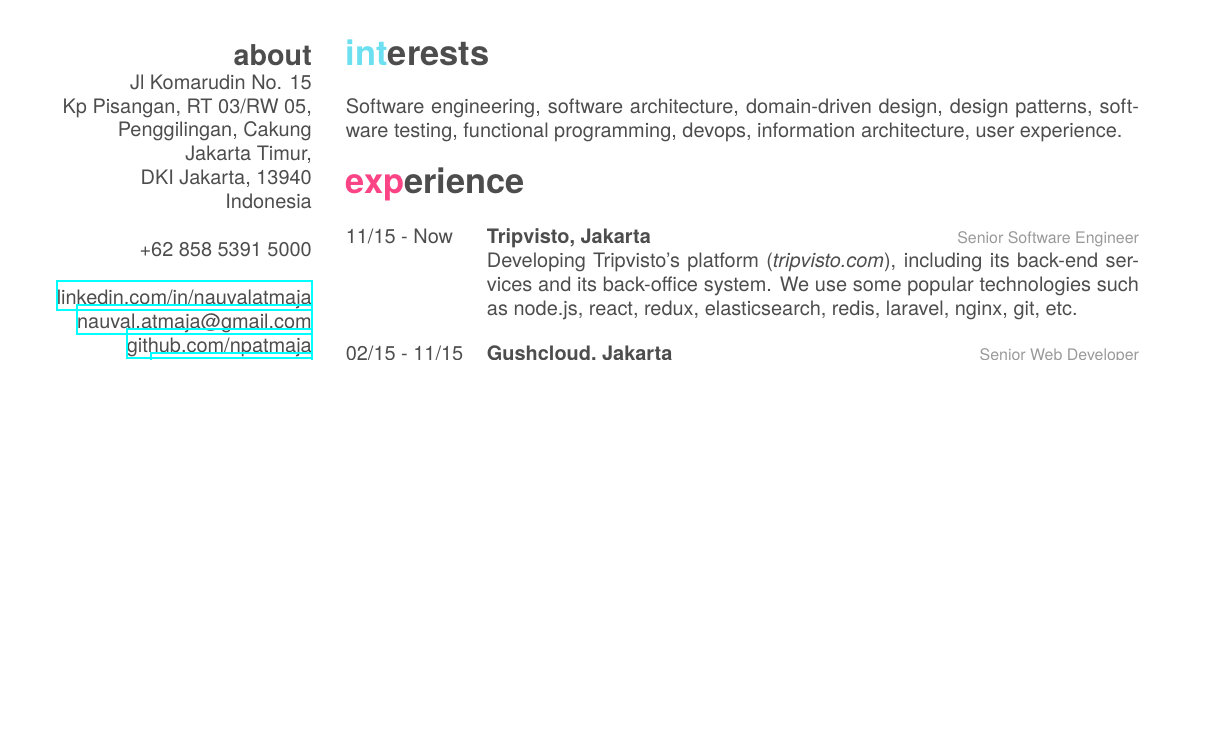
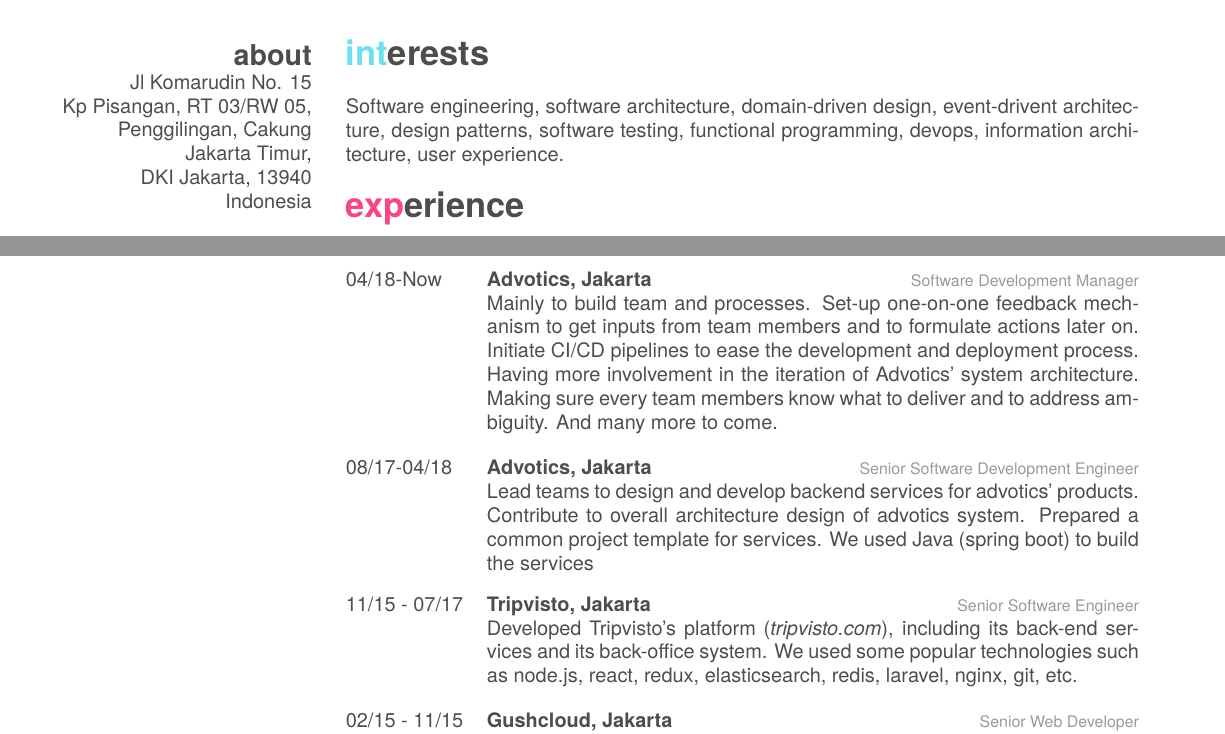
Before and after one commit to npatmaja/resume, a LaTeX CV (cv.tex): part of page 1 of 2 before the commit and two parts of pages 1 and 2 of 3 after it, the two joined at a grey line, cut so that both start at the same text, the shorter picture padded with empty space. Compiled offline with XeLaTeX; a missing font is replaced by an installed copy or a similar font.

Commit message:
Update experiences
Add advotics

```diff
--- a/cv.tex
+++ b/cv.tex
@@ -35,7 +35,7 @@
 
 \section{interests}
 
-Software engineering, software architecture, domain-driven design,
+Software engineering, software architecture, domain-driven design, event-drivent architecture,
 design patterns, software testing, functional programming, devops, information architecture,
 user experience.
 
@@ -43,11 +43,24 @@
 
 \begin{entrylist}
   \entry
-    {11/15 - Now}
+    {04/18-Now}
+    {Advotics, Jakarta}
+    {Software Development Manager}
+    {Mainly to build team and processes. Set-up one-on-one feedback mechanism to get inputs from team members and to
+    formulate actions later on. Initiate CI/CD pipelines to ease the development and deployment process. Having more involvement in the iteration of Advotics' system architecture. Making sure every team members know what to deliver and
+    to address ambiguity. And many more to come.}
+  \entry
+    {08/17-04/18}
+    {Advotics, Jakarta}
+    {Senior Software Development Engineer}
+    {Lead teams to design and develop backend services for advotics' products. Contribute to overall architecture design of
+    advotics system. Prepared a common project template for services. We used Java (spring boot) to build the services}
+  \entry
+    {11/15 - 07/17}
     {Tripvisto, Jakarta}
     {Senior Software Engineer}
-	{Developing Tripvisto's platform (\emph{tripvisto.com}), including its back-end services and its back-office system.
-	We use some popular technologies such as node.js, react, redux, elasticsearch, redis, laravel, nginx, git, etc.}
+	{Developed Tripvisto's platform (\emph{tripvisto.com}), including its back-end services and its back-office system.
+	We used some popular technologies such as node.js, react, redux, elasticsearch, redis, laravel, nginx, git, etc.}
   \entry
 	{02/15 - 11/15}
 	{Gushcloud, Jakarta}
```
